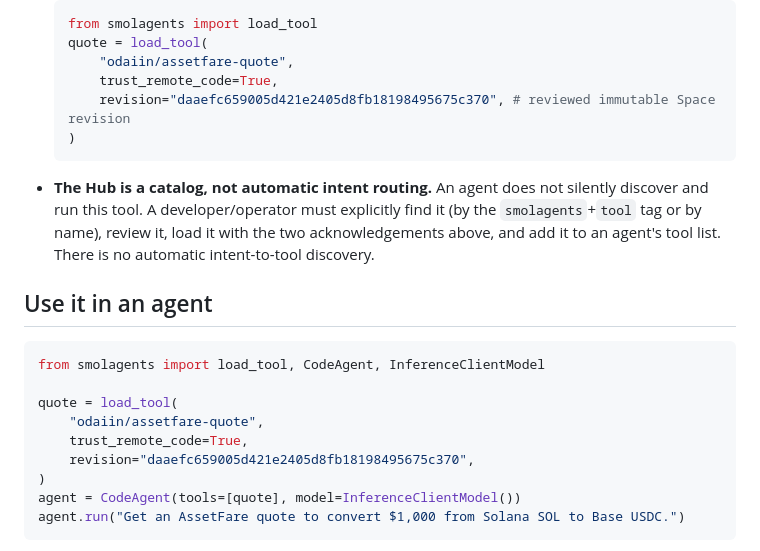
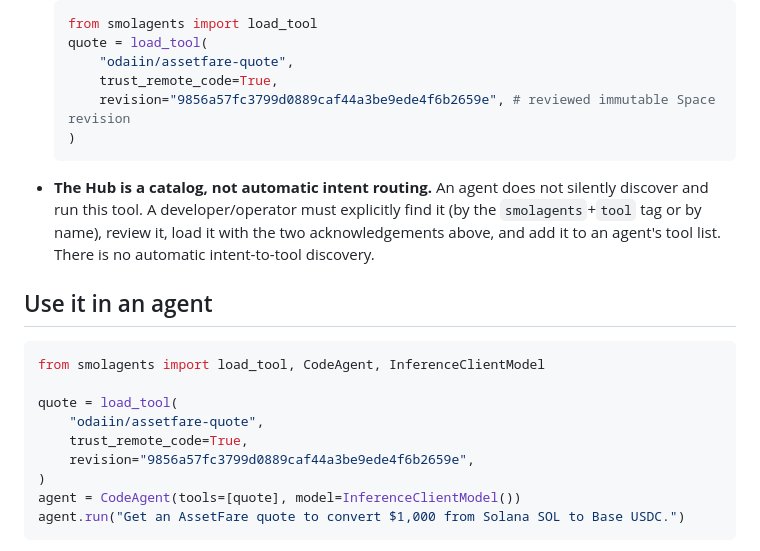
Before and after one commit to assetfare/smolagents-assetfare, a Markdown page: hub_bundles/assetfare-quote/README.md, the part around the change. GitHub-like rendering.

Commit message:
docs: update quote space load pins

````diff
--- a/hub_bundles/assetfare-quote/README.md
+++ b/hub_bundles/assetfare-quote/README.md
@@ -75,7 +75,7 @@ as a human demo.
   quote = load_tool(
       "odaiin/assetfare-quote",
       trust_remote_code=True,
-      revision="daaefc659005d421e2405d8fb18198495675c370", # reviewed immutable Space revision
+      revision="9856a57fc3799d0889caf44a3be9ede4f6b2659e", # reviewed immutable Space revision
   )
   ```
 
@@ -93,7 +93,7 @@ from smolagents import load_tool, CodeAgent, InferenceClientModel
 quote = load_tool(
     "odaiin/assetfare-quote",
     trust_remote_code=True,
-    revision="daaefc659005d421e2405d8fb18198495675c370",
+    revision="9856a57fc3799d0889caf44a3be9ede4f6b2659e",
 )
 agent = CodeAgent(tools=[quote], model=InferenceClientModel())
 agent.run("Get an AssetFare quote to convert $1,000 from Solana SOL to Base USDC.")
````
Also changed, not shown: hub_cards/assetfare-quote/README.md (+2 -2 lines).
